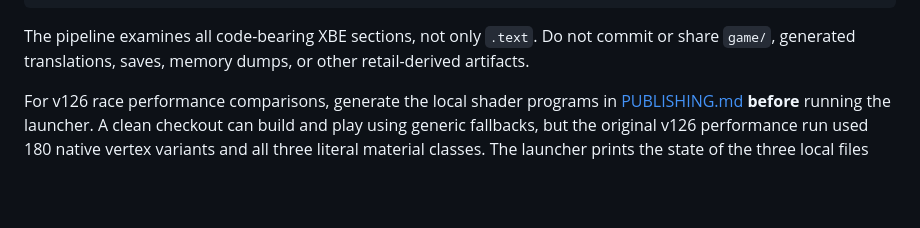
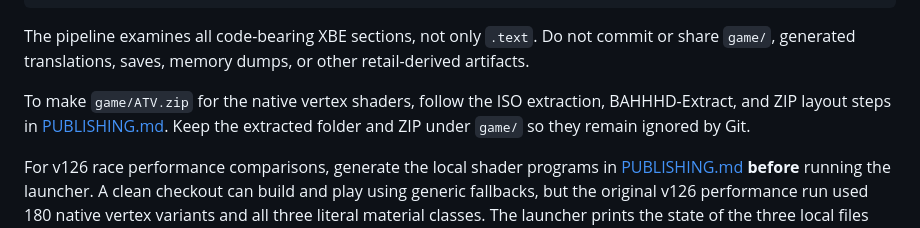
Before and after one commit to HawKDesigns/qpr2-recomp, a Markdown page: README.md, the part around the change. GitHub-like rendering; blank space fills up the shorter version.

Commit message:
Document extraction of local ATV.zip from ISO BAD/BAH pair

```diff
--- a/README.md
+++ b/README.md
@@ -67,6 +67,10 @@ py -3 tools/qpr2_pipeline.py all
 The pipeline examines all code-bearing XBE sections, not only `.text`. Do not
 commit or share `game/`, generated translations, saves, memory dumps, or other
 retail-derived artifacts.
+
+To make `game/ATV.zip` for the native vertex shaders, follow the ISO extraction,
+BAHHHD-Extract, and ZIP layout steps in [PUBLISHING.md](PUBLISHING.md#vertex-programs-from-your-extracted-archive). Keep the extracted folder and ZIP under
+`game/` so they remain ignored by Git.
 
 
 For v126 race performance comparisons, generate the local shader programs in
```
Also changed, not shown: PUBLISHING.md (+40 -6 lines).
